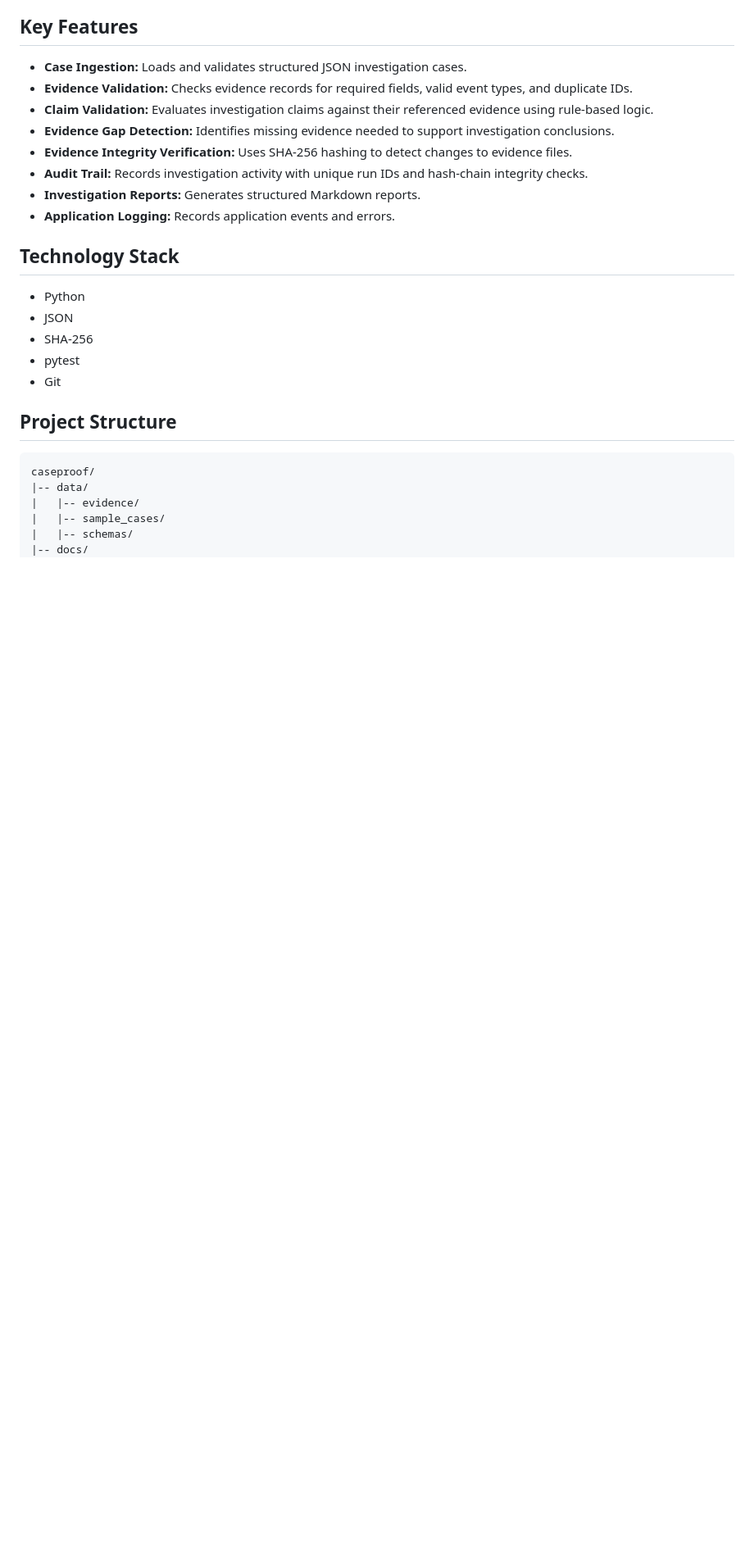
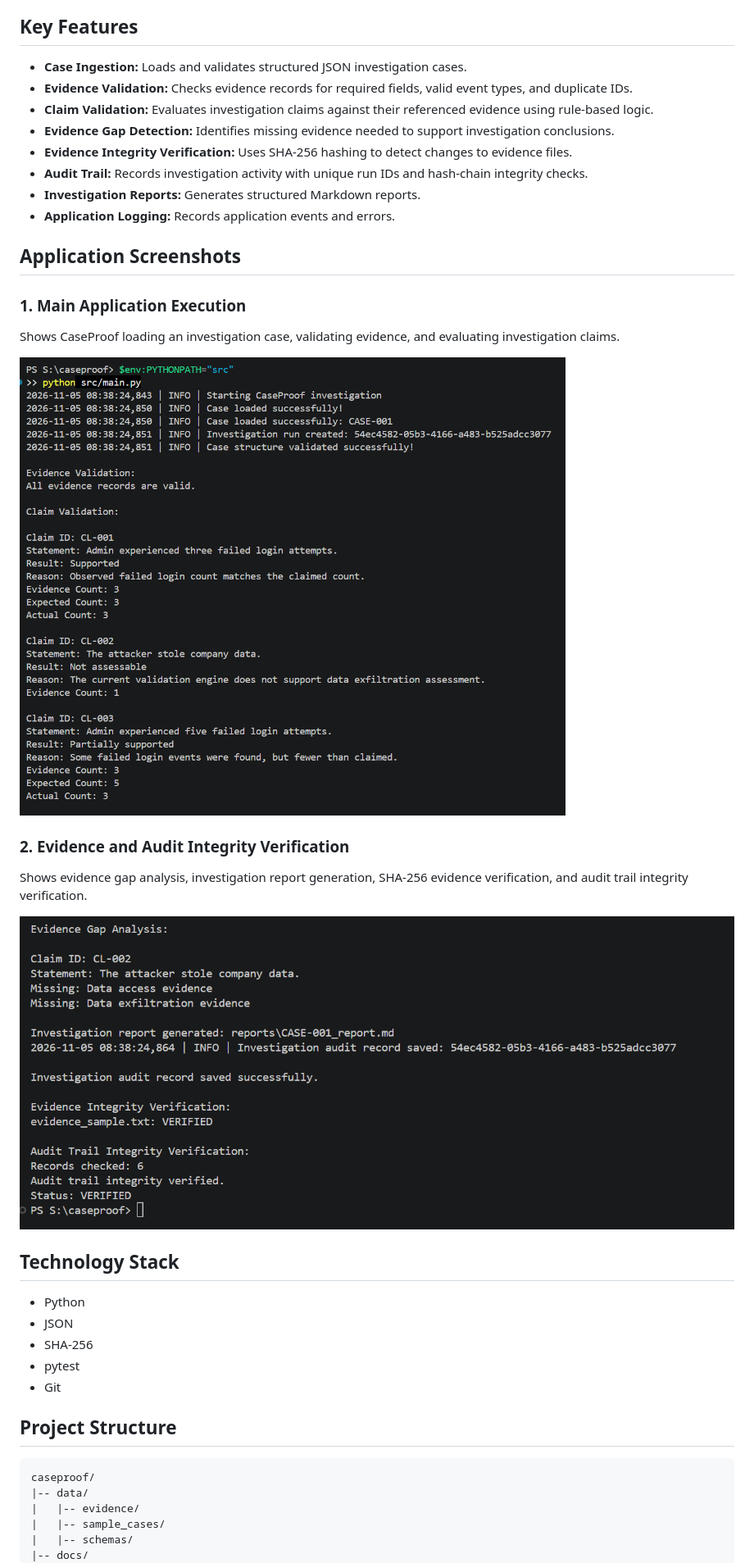
Before and after one commit to Supreeth-A-cyber/caseproof, a Markdown page: README.md, the part around the change. Shown at 82% size. Drawn GitHub-style; pictures changed too: screenshots/01-main-execution.png (added), screenshots/02-evidence-integrity.png (added); blank space fills up the shorter version.

Commit message:
Add professional application screenshots to README

```diff
--- a/README.md
+++ b/README.md
@@ -14,6 +14,20 @@ CaseProof is a Python-based cybersecurity project designed to evaluate the quali
 - **Audit Trail:** Records investigation activity with unique run IDs and hash-chain integrity checks.
 - **Investigation Reports:** Generates structured Markdown reports.
 - **Application Logging:** Records application events and errors.
+
+## Application Screenshots
+
+### 1. Main Application Execution
+
+Shows CaseProof loading an investigation case, validating evidence, and evaluating investigation claims.
+
+![CaseProof Main Execution](screenshots/01-main-execution.png)
+
+### 2. Evidence and Audit Integrity Verification
+
+Shows evidence gap analysis, investigation report generation, SHA-256 evidence verification, and audit trail integrity verification.
+
+![CaseProof Evidence and Audit Integrity](screenshots/02-evidence-integrity.png)
 
 ## Technology Stack
 
```
